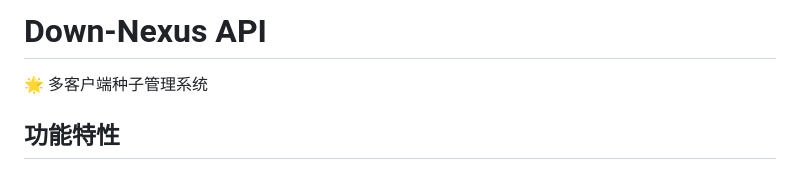
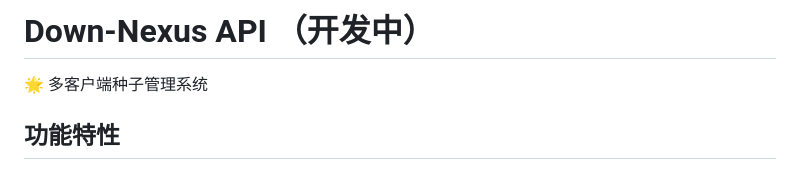
Before and after one commit to dongshull/Down-Nexus, a Markdown page: README.md, the part around the change. Rendered like a GitHub page.

Commit message:
docs(readme): 更新项目状态为开发中
- 在标题中添加“（开发中）”标识
- 强调项目当前处于开发阶段

```diff
--- a/README.md
+++ b/README.md
@@ -1,4 +1,4 @@
-# Down-Nexus API
+# Down-Nexus API （开发中）
 
 🌟 多客户端种子管理系统
 
```
